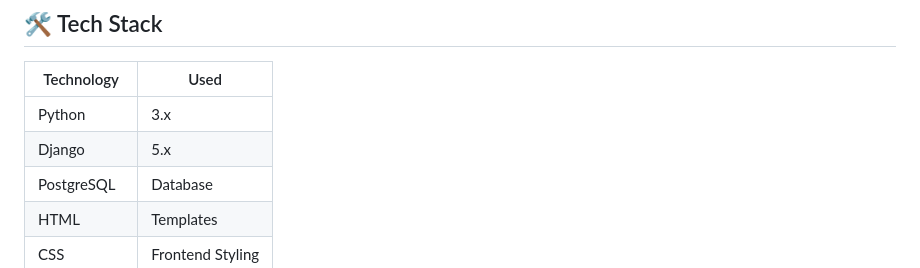
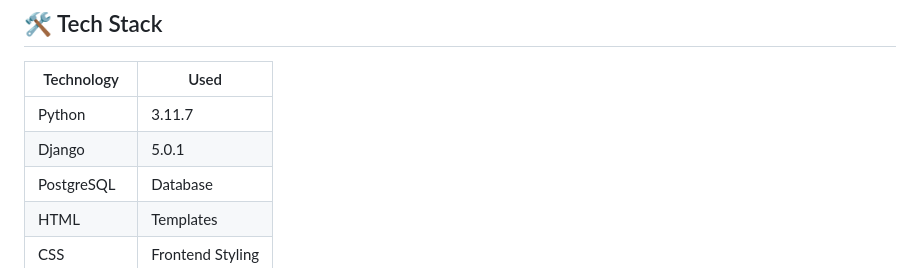
Before and after one commit to Ishantvir/django-learning, a Markdown page: README.md, the part around the change. Rendered like a GitHub page.

Commit message:
Day 10 Clean Work Done II

```diff
--- a/README.md
+++ b/README.md
@@ -25,8 +25,8 @@ This project demonstrates Django CRUD operations, authentication, authorization,
 
 | Technology   | Used             |
 | ------------ | ---------------- |
-| Python       | 3.x              |
-| Django       | 5.x              |
+| Python       | 3.11.7           |
+| Django       | 5.0.1            |
 | PostgreSQL   | Database         |
 | HTML         | Templates        |
 | CSS          | Frontend Styling |
```
